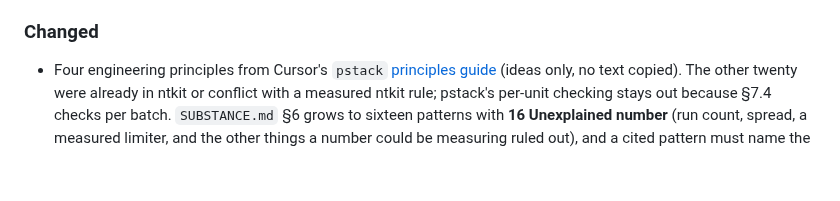
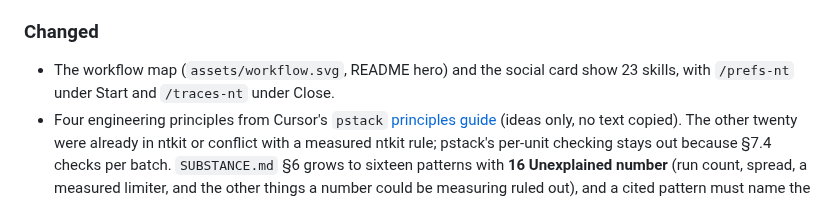
Before and after one commit to NakliTechie/ntkit, a Markdown page: CHANGELOG.md, the part around one of its changes. Rendered like a GitHub page; blank space fills up the shorter version.

Commit message:
Release v2.6.0: /prefs-nt, /traces-nt, walkthrough map mode; map and card show 23 skills
Co-Authored-By: Claude Opus 5.5 <noreply@anthropic.com>

```diff
--- a/CHANGELOG.md
+++ b/CHANGELOG.md
@@ -12,6 +14,7 @@
 
 ### Changed
 
+- The workflow map (`assets/workflow.svg`, README hero) and the social card show 23 skills, with `/prefs-nt` under Start and `/traces-nt` under Close.
 - Four engineering principles from Cursor's `pstack` [principles guide](https://github.com/cursor/plugins/blob/main/pstack/docs/guide/08-principles.md) (ideas only, no text copied). The other twenty were already in ntkit or conflict with a measured ntkit rule; pstack's per-unit checking stays out because §7.4 checks per batch. `SUBSTANCE.md` §6 grows to sixteen patterns with **16 Unexplained number** (run count, spread, a measured limiter, and the other things a number could be measuring ruled out), and a cited pattern must name the decision it changed. §7.3: a parked item names the premise both failed attempts shared, and the next attempt tests it first. `/autopilot-nt` fixes a bug where the code first goes wrong, not where it surfaced, and parks with the shared premise. `/forward-pass-nt` adds a fourth Stray structure test, **Parallel state** (flags that must stay in step, or one branch repeated across files). `/lab-nt` keeps a speed or cost gain only with its limiter named.
 - Gate pass, from a measurement of ntkit's gates in the transcript archive (SUBSTANCE §7 principle 9). `/research-nt` drops gate G1 (provenance): the per-unit section check already rejects unfetched links, and G4 already rejects links the editor adds. G2 (structure) becomes advisory: it never failed in 41 runs, but it is the only check of the final report's structure after the editor moves text. A corrupt fetch log is now reported by the section check. `plancheck` prints one fix line per finding kind. `/autopilot-nt` lists only edited or deleted tests under **Tests changed** and counts added tests in one line. `/harden-nt` drops a roster slot that returns nothing usable in two rounds running. Not changed: `tests/run.sh` stays (free to run, low urgency); forward-pass challenger and reviewer rotation stay (too few runs to judge).
 - `SUBSTANCE.md` §7 **Gates and fan-out**: nine general principles. A gate must name what it catches, its measured rate and what removes it; repair by retry before adding a gate; retries capped and parked, never looped; check per batch; fan out reads by default; race attempts only on a trigger with a scorer outside the attempts; no attempt scores its own win; isolate branch, worktree and port per attempt; review gates like code. Source: 200 autopilot first checks (18% failed; a same-maker retry fixed 9 of 10) and the owner's rule that too many gates extend the build.
```
Also changed, not shown: other parts of CHANGELOG.md (+2 -0 lines), README.md (+1 -1 lines), assets/social.png, assets/workflow.png, 2 other files.
